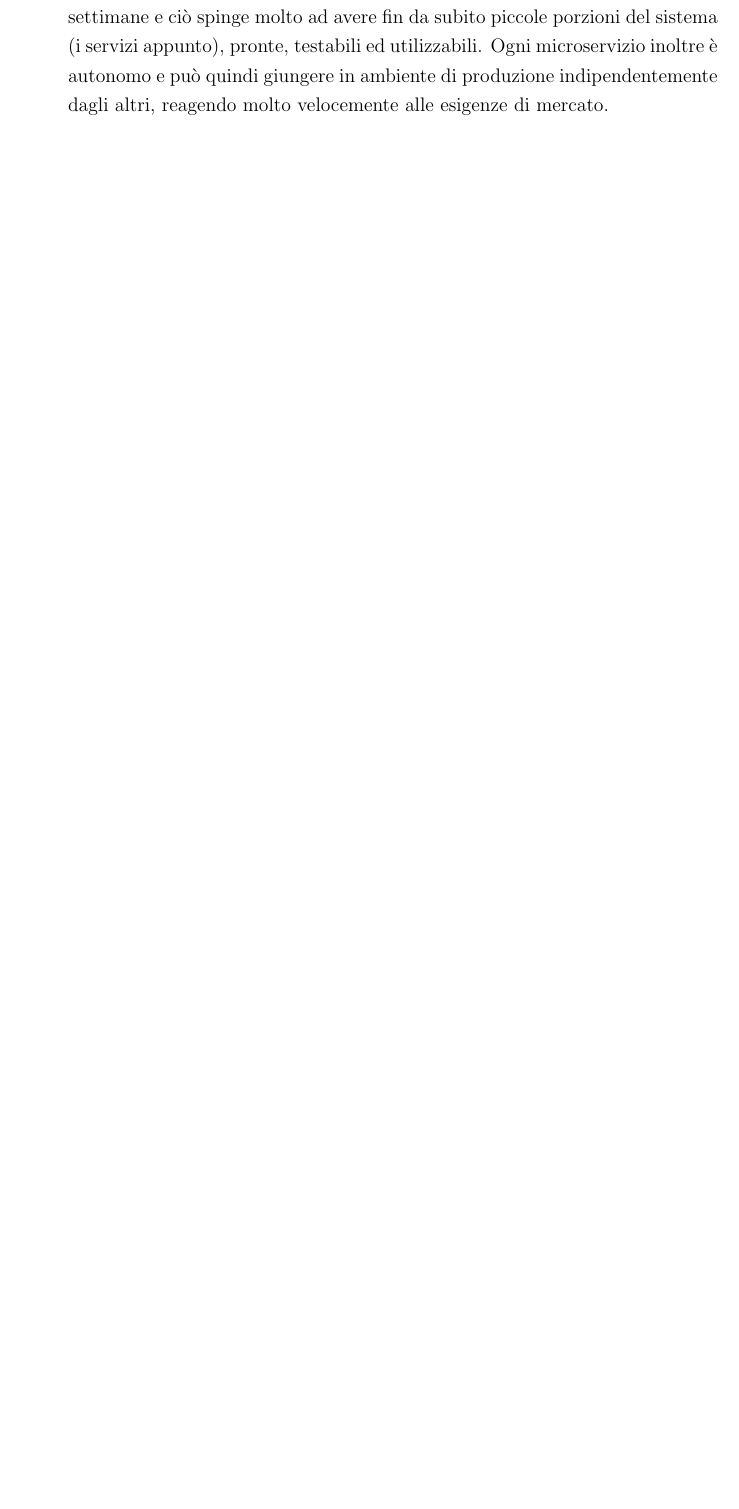
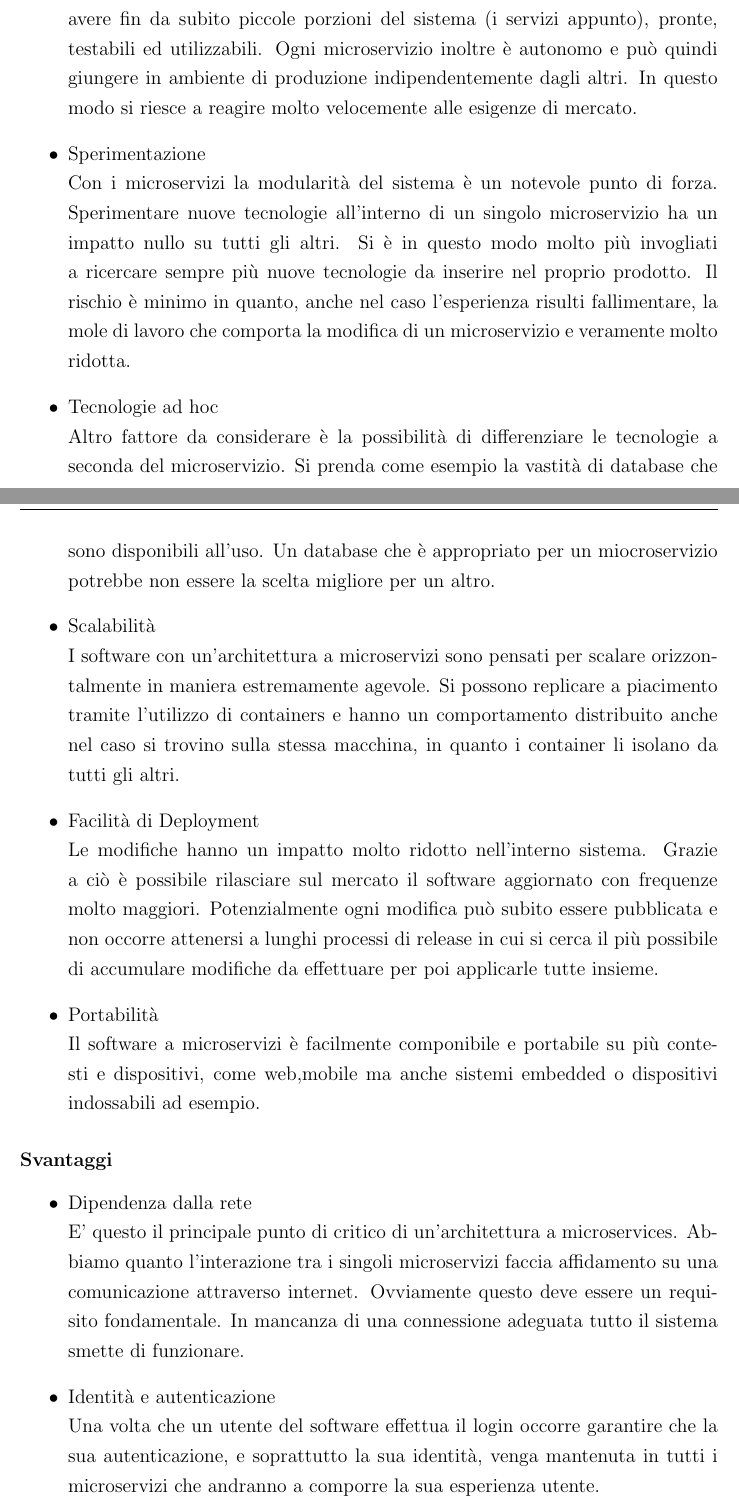
Before and after one commit to BeniaminoNeg/Tesi, a LaTeX document (main.tex, which reads capitoli/capitolo5.tex): part of page 33 of 40 before the commit and two parts of pages 33 and 34 of 42 after it, the two joined at a grey line, cut so that both start at the same text, the shorter picture padded with empty space. Compiled offline with pdfLaTeX; a LaTeX package or settings file that is missing is left out.

```diff
--- a/capitoli/capitolo5.tex
+++ b/capitoli/capitolo5.tex
@@ -39,5 +39,29 @@
 \subsubsection{Vantaggi}
 \begin{itemize}
 	\item  Velocità \\
-	L'architettura a microservizi è quella che si sposa meglio con la metodologia agile. Lo sviluppo di un microservizio dovrebbe avere una durata di circa due settimane e ciò spinge molto ad avere fin da subito piccole porzioni del sistema (i servizi appunto), pronte, testabili ed utilizzabili. Ogni microservizio inoltre è autonomo e può quindi giungere in ambiente di produzione indipendentemente dagli altri, reagendo molto velocemente alle esigenze di mercato.
+	L'architettura a microservizi è quella che si sposa meglio con la metodologia agile. un microservizio deve avere sempre delle dimensioni ridotte e il suo sviluppo  dovrebbe avere una durata di circa due settimane. Ciò porta ad avere fin da subito piccole porzioni del sistema (i servizi appunto), pronte, testabili ed utilizzabili. Ogni microservizio inoltre è autonomo e può quindi giungere in ambiente di produzione indipendentemente dagli altri. In questo modo si riesce a reagire molto velocemente alle esigenze di mercato.
+
+	\item Sperimentazione \\
+	Con i microservizi la modularità del sistema è un notevole punto di forza. Sperimentare nuove tecnologie all'interno di un singolo microservizio ha un impatto nullo su tutti gli altri. Si è in questo modo molto più invogliati a ricercare sempre più nuove tecnologie da inserire nel proprio prodotto. Il rischio è minimo in quanto, anche nel caso l'esperienza risulti fallimentare, la mole di lavoro che comporta la modifica di un microservizio e veramente molto ridotta.
+
+	\item Tecnologie ad hoc \\
+	Altro fattore da considerare è la possibilità di differenziare le tecnologie a seconda del microservizio. Si prenda come esempio la vastità di database che sono disponibili all'uso. Un database che è appropriato per un miocroservizio potrebbe non essere la scelta migliore per un altro.
+
+	\item Scalabilità \\
+	I software con un'architettura a microservizi sono pensati per scalare orizzontalmente in maniera estremamente agevole. Si possono replicare a piacimento tramite l'utilizzo di containers e hanno un comportamento distribuito anche nel caso si trovino sulla stessa macchina, in quanto i container li isolano da tutti gli altri.
+
+	\item Facilità di Deployment \\
+	Le modifiche hanno un impatto molto ridotto nell'interno sistema. Grazie a ciò è possibile rilasciare sul mercato il software aggiornato con frequenze molto maggiori. Potenzialmente ogni modifica può subito essere pubblicata e non occorre attenersi a lunghi processi di release in cui si cerca il più possibile di accumulare modifiche da effettuare per poi applicarle tutte insieme.
+
+	\item Portabilità \\
+	Il software a microservizi è facilmente componibile e portabile su più contesti e dispositivi, come web,mobile ma anche sistemi embedded o dispositivi indossabili ad esempio.
 \end{itemize}
+
+\subsubsection{Svantaggi}
+\begin{itemize}
+	\item Dipendenza dalla rete \\
+	E' questo il principale punto di critico di un'architettura a microservices. Abbiamo quanto l'interazione tra i singoli microservizi faccia affidamento su una comunicazione attraverso internet. Ovviamente questo deve essere un requisito fondamentale. In mancanza di una connessione adeguata tutto il sistema smette di funzionare.
+
+	\item Identità e autenticazione \\
+	Una volta che un utente del software effettua il login occorre garantire che la sua autenticazione, e soprattutto la sua identità, venga mantenuta in tutti i microservizi che andranno a comporre la sua esperienza utente.
+\end{itemize}
```
Also changed, not shown: capitoli/capitolo6.tex (+2 -0 lines), capitoli/imgs/container.PNG (added), main.pdf, capitoli/capitolo5.tex (16 more changed lines), 7 other files.
